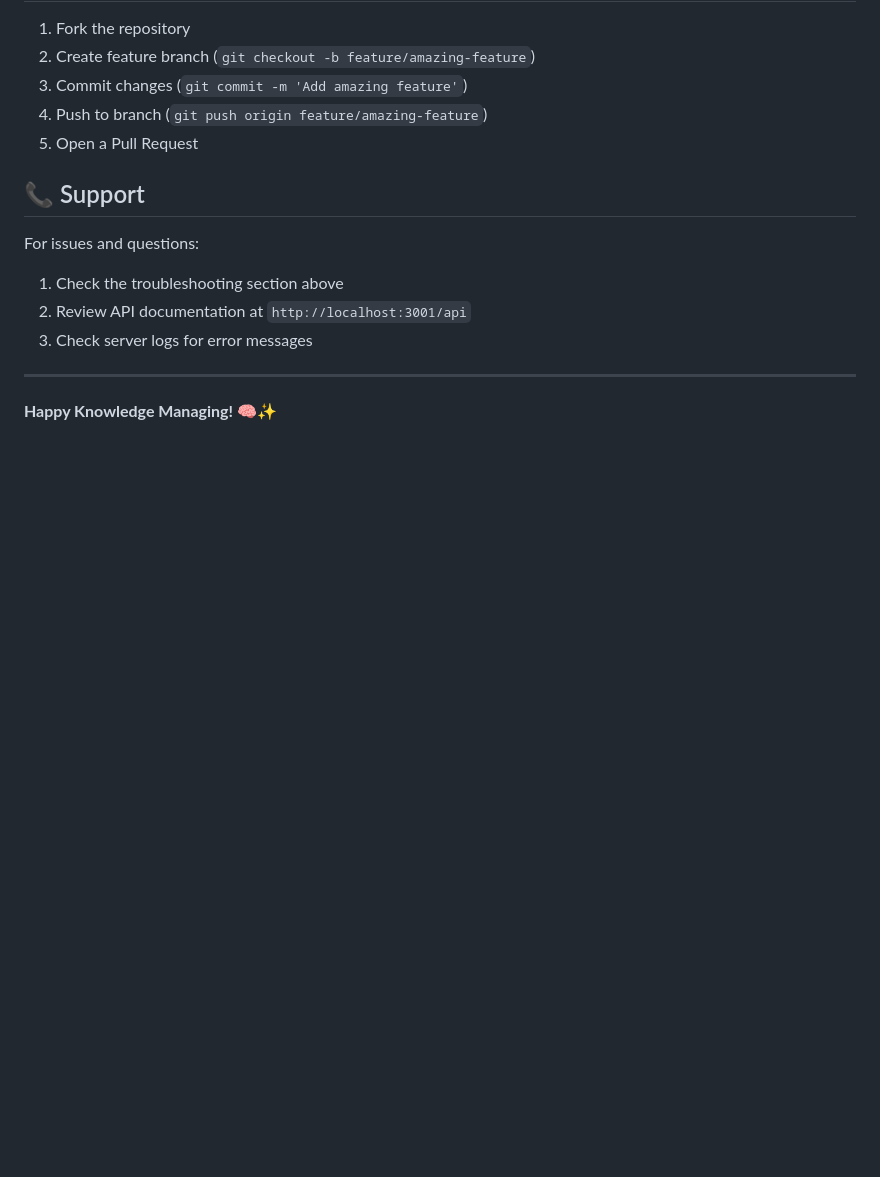
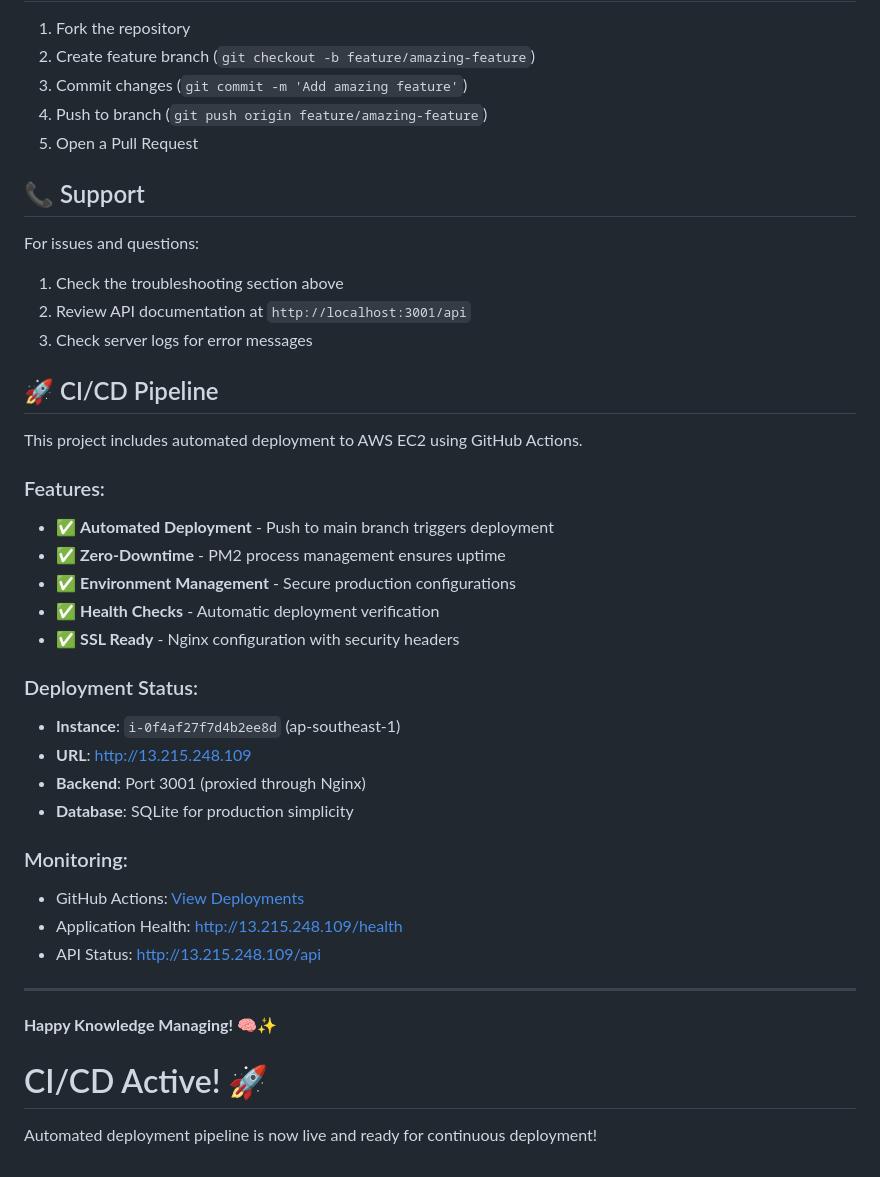
Before and after one commit to daviszhang-me/MyDigitalSpace, a Markdown page: README.md, the part around the change. Drawn GitHub-style; blank space fills up the shorter version.

Commit message:
🚀 Activate CI/CD pipeline - trigger first automated deployment
✨ Added CI/CD documentation to README
🎯 Triggering automated deployment to EC2 i-0f4af27f7d4b2ee8d
🌐 Application will be available at http://13.215.248.109

🤖 Generated with [Claude Code](https://claude.ai/code)

Co-Authored-By: Claude <noreply@anthropic.com>

```diff
--- a/README.md
+++ b/README.md
@@ -333,6 +333,32 @@ For issues and questions:
 2. Review API documentation at `http://localhost:3001/api`
 3. Check server logs for error messages
 
+## 🚀 CI/CD Pipeline
+
+This project includes automated deployment to AWS EC2 using GitHub Actions.
+
+### Features:
+- ✅ **Automated Deployment** - Push to main branch triggers deployment
+- ✅ **Zero-Downtime** - PM2 process management ensures uptime
+- ✅ **Environment Management** - Secure production configurations
+- ✅ **Health Checks** - Automatic deployment verification
+- ✅ **SSL Ready** - Nginx configuration with security headers
+
+### Deployment Status:
+- **Instance**: `i-0f4af27f7d4b2ee8d` (ap-southeast-1)
+- **URL**: http://13.215.248.109
+- **Backend**: Port 3001 (proxied through Nginx)
+- **Database**: SQLite for production simplicity
+
+### Monitoring:
+- GitHub Actions: [View Deployments](https://github.com/daviszhang-me/MyDigitalSpace/actions)
+- Application Health: http://13.215.248.109/health
+- API Status: http://13.215.248.109/api
+
 ---
 
 **Happy Knowledge Managing! 🧠✨**
+
+# CI/CD Active! 🚀
+
+Automated deployment pipeline is now live and ready for continuous deployment!
```
